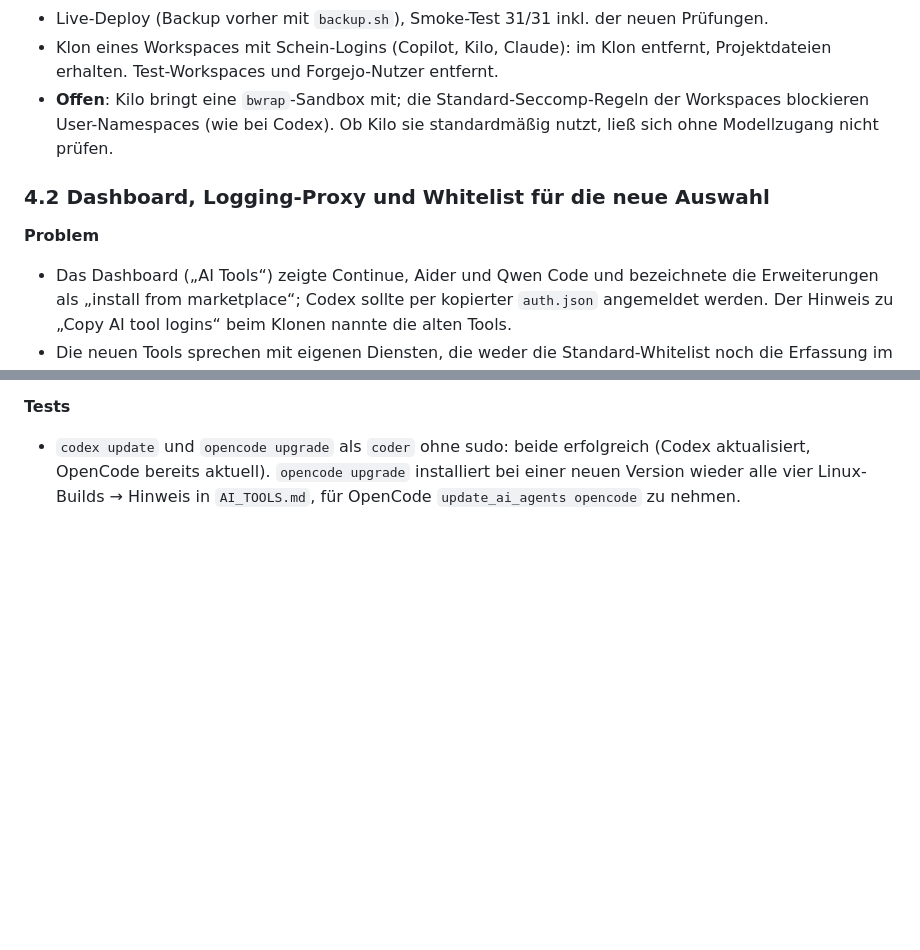
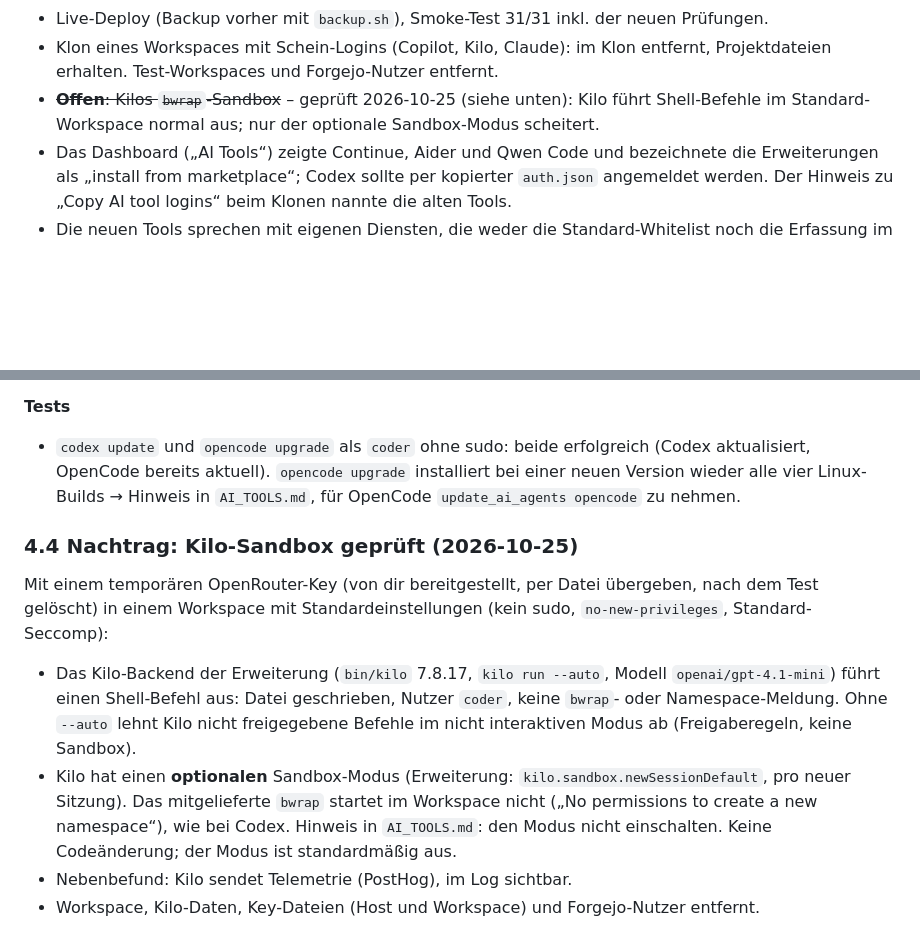
Before and after one commit to DG1001/XaresAICoder, a Markdown page: docs/DEVLOG.md, 2 parts joined by grey strips. Rendered like a GitHub page; blank space fills up the shorter version.

Commit message:
docs(agents): Kilo Code runs commands; its optional sandbox does not
Tested with a real model in a default workspace: Kilo executes shell
commands normally. Its optional per-session sandbox uses bwrap, which
cannot create user namespaces under the workspaces' default seccomp
profile (same as Codex); AI_TOOLS.md says not to switch it on.

Co-Authored-By: Claude Opus 5.5 <noreply@anthropic.com>

```diff
--- a/docs/DEVLOG.md
+++ b/docs/DEVLOG.md
@@ -1583,13 +1583,9 @@ npm, PyPI, Open VSX, GitHub; Stichproben selbst nachgeprüft).
 - Live-Deploy (Backup vorher mit `backup.sh`), Smoke-Test 31/31 inkl. der neuen Prüfungen.
 - Klon eines Workspaces mit Schein-Logins (Copilot, Kilo, Claude): im Klon entfernt,
   Projektdateien erhalten. Test-Workspaces und Forgejo-Nutzer entfernt.
-- **Offen**: Kilo bringt eine `bwrap`-Sandbox mit; die Standard-Seccomp-Regeln der
-  Workspaces blockieren User-Namespaces (wie bei Codex). Ob Kilo sie standardmäßig nutzt,
-  ließ sich ohne Modellzugang nicht prüfen.
-
-### 4.2 Dashboard, Logging-Proxy und Whitelist für die neue Auswahl
-
-**Problem**
+- ~~**Offen**: Kilos `bwrap`-Sandbox~~ – geprüft 2026-10-25 (siehe unten): Kilo führt
+  Shell-Befehle im Standard-Workspace normal aus; nur der optionale Sandbox-Modus
+  scheitert.
 - Das Dashboard („AI Tools“) zeigte Continue, Aider und Qwen Code und bezeichnete die
   Erweiterungen als „install from marketplace“; Codex sollte per kopierter `auth.json`
   angemeldet werden. Der Hinweis zu „Copy AI tool logins“ beim Klonen nannte die alten
@@ -1651,3 +1647,19 @@ npm, PyPI, Open VSX, GitHub; Stichproben selbst nachgeprüft).
   (Codex aktualisiert, OpenCode bereits aktuell). `opencode upgrade` installiert bei einer
   neuen Version wieder alle vier Linux-Builds → Hinweis in `AI_TOOLS.md`, für OpenCode
   `update_ai_agents opencode` zu nehmen.
+
+### 4.4 Nachtrag: Kilo-Sandbox geprüft (2026-10-25)
+
+Mit einem temporären OpenRouter-Key (von dir bereitgestellt, per Datei übergeben, nach
+dem Test gelöscht) in einem Workspace mit Standardeinstellungen (kein sudo,
+`no-new-privileges`, Standard-Seccomp):
+- Das Kilo-Backend der Erweiterung (`bin/kilo` 7.8.17, `kilo run --auto`, Modell
+  `openai/gpt-4.1-mini`) führt einen Shell-Befehl aus: Datei geschrieben, Nutzer `coder`,
+  keine `bwrap`- oder Namespace-Meldung. Ohne `--auto` lehnt Kilo nicht freigegebene
+  Befehle im nicht interaktiven Modus ab (Freigaberegeln, keine Sandbox).
+- Kilo hat einen **optionalen** Sandbox-Modus (Erweiterung: `kilo.sandbox.newSessionDefault`,
+  pro neuer Sitzung). Das mitgelieferte `bwrap` startet im Workspace nicht („No permissions
+  to create a new namespace“), wie bei Codex. Hinweis in `AI_TOOLS.md`: den Modus nicht
+  einschalten. Keine Codeänderung; der Modus ist standardmäßig aus.
+- Nebenbefund: Kilo sendet Telemetrie (PostHog), im Log sichtbar.
+- Workspace, Kilo-Daten, Key-Dateien (Host und Workspace) und Forgejo-Nutzer entfernt.
```
Also changed, not shown: docs/AI_TOOLS.md (+2 -0 lines).
